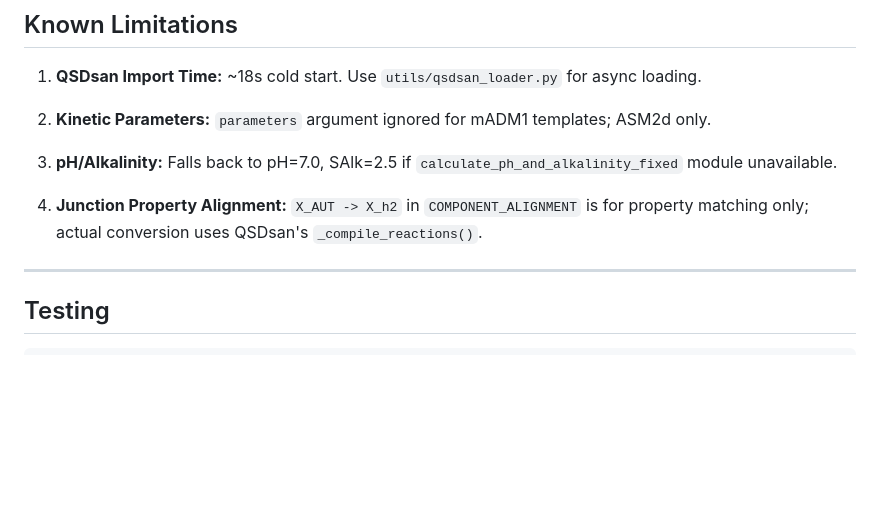
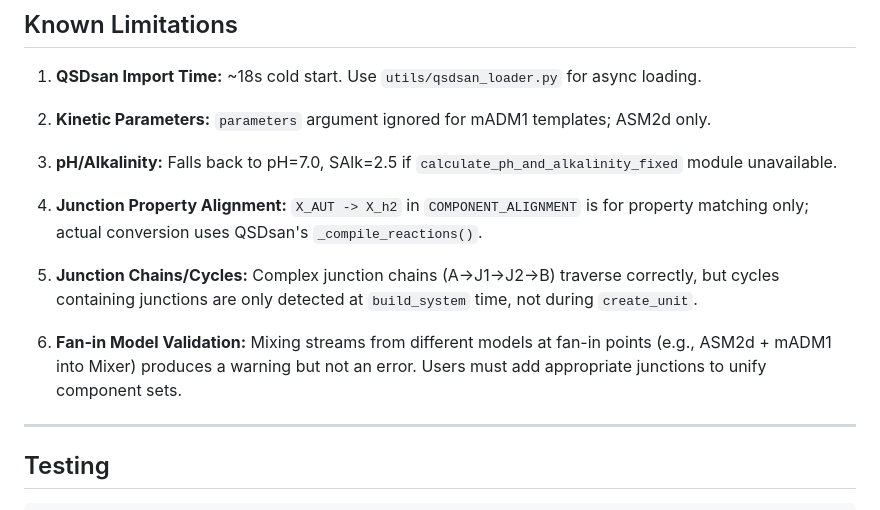
Before and after one commit to puran-water/qsdsan-engine-mcp, a Markdown page: CLAUDE.md, the part around the change. GitHub-like rendering; blank space fills up the shorter version.

Commit message:
docs: Add Phase 9 known limitations to CLAUDE.md
- Junction chains/cycles detected at build time, not create_unit
- Fan-in model validation warns but doesn't error

Co-Authored-By: Claude Opus 4.5 <noreply@anthropic.com>

```diff
--- a/CLAUDE.md
+++ b/CLAUDE.md
@@ -184,6 +184,10 @@ JUNCTION_MODEL_TRANSFORMS = {
 
 4. **Junction Property Alignment:** `X_AUT -> X_h2` in `COMPONENT_ALIGNMENT` is for property matching only; actual conversion uses QSDsan's `_compile_reactions()`.
 
+5. **Junction Chains/Cycles:** Complex junction chains (A→J1→J2→B) traverse correctly, but cycles containing junctions are only detected at `build_system` time, not during `create_unit`.
+
+6. **Fan-in Model Validation:** Mixing streams from different models at fan-in points (e.g., ASM2d + mADM1 into Mixer) produces a warning but not an error. Users must add appropriate junctions to unify component sets.
+
 ---
 
 ## Testing
```
